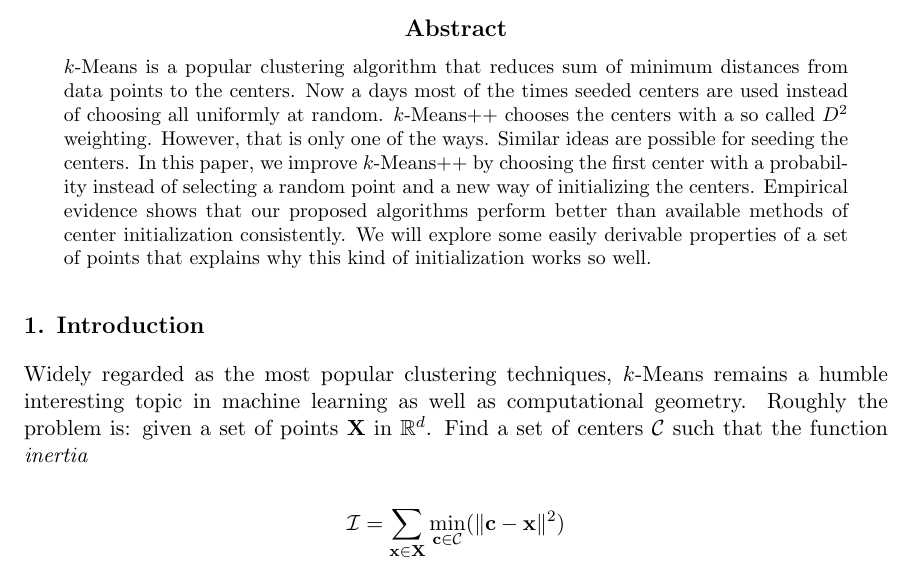
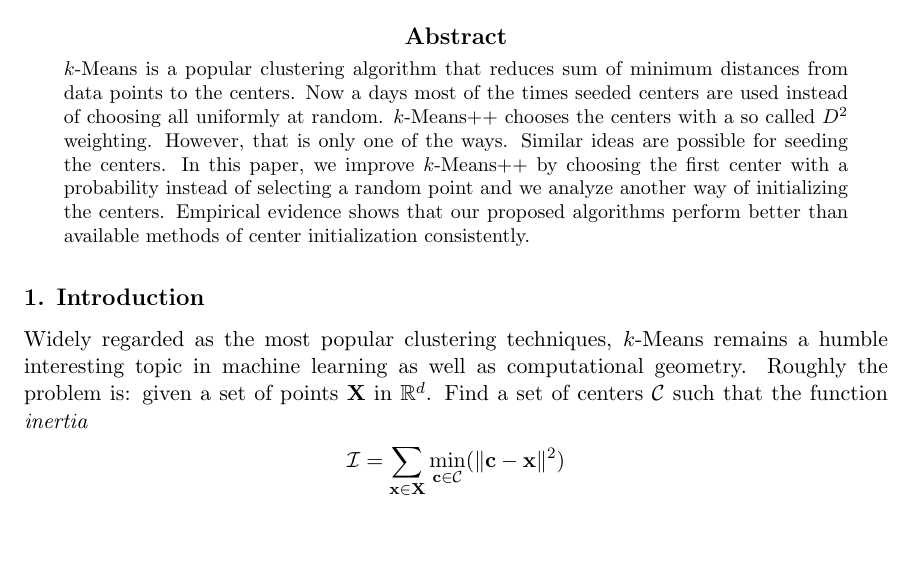
Before and after one commit to proafxin/seeding-kmeans, a LaTeX paper (doc/kmeans_comp_var.tex): part of page 1 of 9, cut so that both start at the same text, the shorter picture padded with empty space. Compiled offline with pdfLaTeX.

Commit message:
updated abstract

```diff
--- a/doc/kmeans_comp_var.tex
+++ b/doc/kmeans_comp_var.tex
@@ -27,7 +27,7 @@
 	\bibliographystyle{plain}
 	\maketitle
 		\begin{abstract}%
-			$k$-Means is a popular clustering algorithm that reduces sum of minimum distances from data points to the centers. Now a days most of the times seeded centers are used instead of choosing all uniformly at random. $k$-Means++ chooses the centers with a so called $D^2$ weighting. However, that is only one of the ways. Similar ideas are possible for seeding the centers. In this paper, we improve $k$-Means++ by choosing the first center with a probability instead of selecting a random point and a new way of initializing the centers. Empirical evidence shows that our proposed algorithms perform better than available methods of center initialization consistently. We will explore some easily derivable properties of a set of points that explains why this kind of initialization works so well.
+			$k$-Means is a popular clustering algorithm that reduces sum of minimum distances from data points to the centers. Now a days most of the times seeded centers are used instead of choosing all uniformly at random. $k$-Means++ chooses the centers with a so called $D^2$ weighting. However, that is only one of the ways. Similar ideas are possible for seeding the centers. In this paper, we improve $k$-Means++ by choosing the first center with a probability instead of selecting a random point and we analyze another way of initializing the centers. Empirical evidence shows that our proposed algorithms perform better than available methods of center initialization consistently.
 		\end{abstract}
 	\section{Introduction}
 	Widely regarded as the most popular clustering techniques, $k$-Means remains a humble interesting topic in machine learning as well as computational geometry. Roughly the problem is: given a set of points $\X$ in $\mathbb{R}^d$. Find a set of centers $\mathcal{C}$ such that the function \textit{inertia}
```
Also changed, not shown: doc/kmeans_comp_var.pdf.
